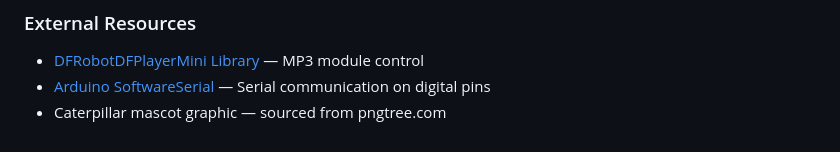
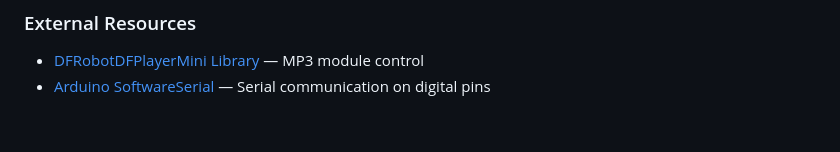
Before and after one commit to yntianyu/caterprepper, a Markdown page: README.md, the part around the change. Drawn GitHub-style.

```diff
--- a/README.md
+++ b/README.md
@@ -120,4 +120,3 @@ Touching the sensor during any active/wait state skips directly to `DONE_GREEN`.
 
 - [DFRobotDFPlayerMini Library](https://github.com/DFRobot/DFRobotDFPlayerMini) — MP3 module control
 - [Arduino SoftwareSerial](https://docs.arduino.cc/learn/built-in-libraries/software-serial/) — Serial communication on digital pins
-- Caterpillar mascot graphic — sourced from pngtree.com
```
